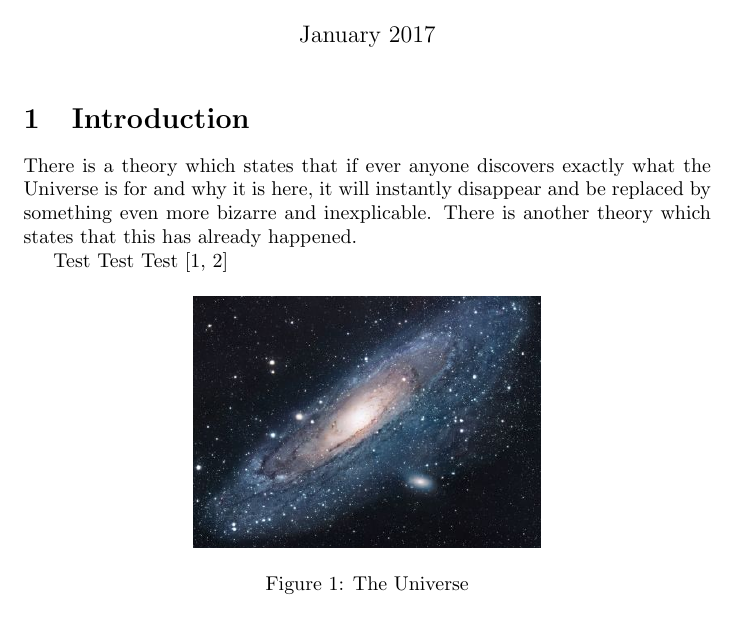
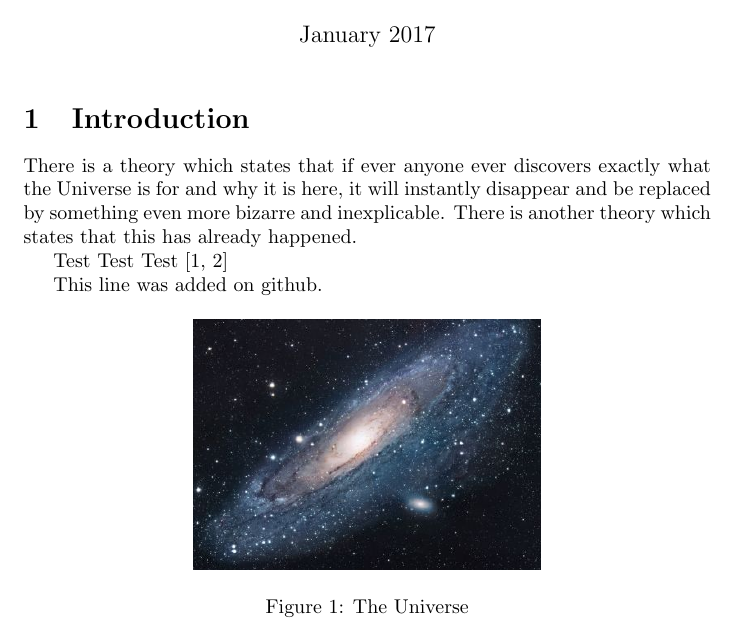
Before and after one commit to ti-s/Test, a LaTeX document (main.tex): part of the page, cut so that both start at the same text. Compiled offline with pdfLaTeX.

Commit message:
Change on github

```diff
--- a/main.tex
+++ b/main.tex
@@ -13,10 +13,12 @@
 \maketitle
 
 \section{Introduction}
-There is a theory which states that if ever anyone discovers exactly what the Universe is for and why it is here, it will instantly disappear and be replaced by something even more bizarre and inexplicable.
+There is a theory which states that if ever anyone ever discovers exactly what the Universe is for and why it is here, it will instantly disappear and be replaced by something even more bizarre and inexplicable.
 There is another theory which states that this has already happened.
 
 Test Test Test \cite{adams1995hitchhiker, authorA}
+
+This line was added on github.
 
 \begin{figure}[h!]
 \centering
```
